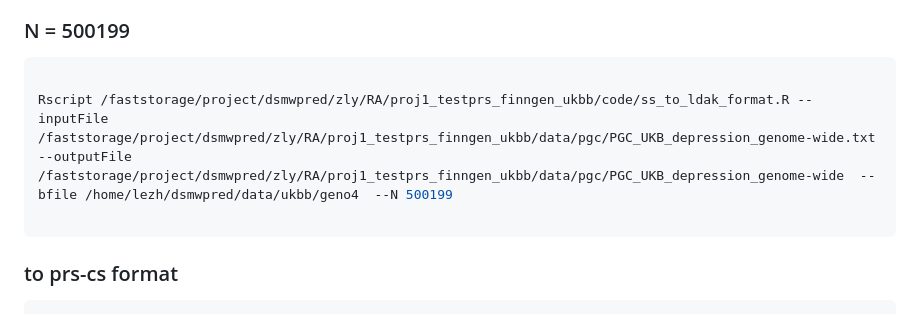
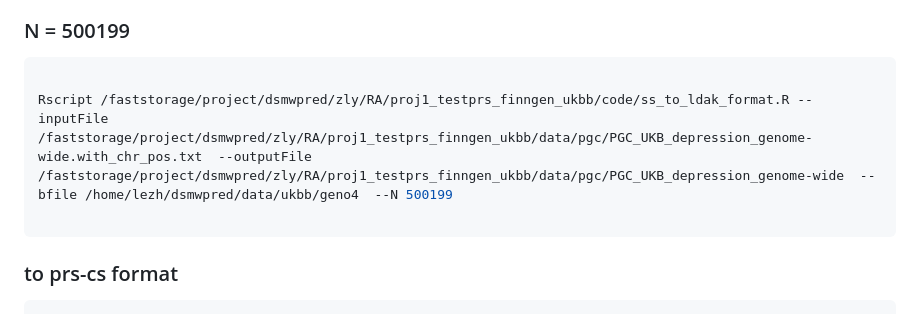
Before and after one commit to KirakiraZLY/RA, a Markdown page: Commands/commands_Week16_pgc.md, the part around the change. Drawn GitHub-style.

````diff
--- a/Commands/commands_Week16_pgc.md
+++ b/Commands/commands_Week16_pgc.md
@@ -54,7 +54,7 @@ sed -i '1s/.*/Predictor A1 A2 Beta P/' /faststorage/project/dsmwpred/zly/RA/proj
 ### N = 500199
 ```python
 
-Rscript /faststorage/project/dsmwpred/zly/RA/proj1_testprs_finngen_ukbb/code/ss_to_ldak_format.R --inputFile /faststorage/project/dsmwpred/zly/RA/proj1_testprs_finngen_ukbb/data/pgc/PGC_UKB_depression_genome-wide.txt  --outputFile /faststorage/project/dsmwpred/zly/RA/proj1_testprs_finngen_ukbb/data/pgc/PGC_UKB_depression_genome-wide  --bfile /home/lezh/dsmwpred/data/ukbb/geno4  --N 500199
+Rscript /faststorage/project/dsmwpred/zly/RA/proj1_testprs_finngen_ukbb/code/ss_to_ldak_format.R --inputFile /faststorage/project/dsmwpred/zly/RA/proj1_testprs_finngen_ukbb/data/pgc/PGC_UKB_depression_genome-wide.with_chr_pos.txt  --outputFile /faststorage/project/dsmwpred/zly/RA/proj1_testprs_finngen_ukbb/data/pgc/PGC_UKB_depression_genome-wide  --bfile /home/lezh/dsmwpred/data/ukbb/geno4  --N 500199
 
 ```
 ### to prs-cs format
````
